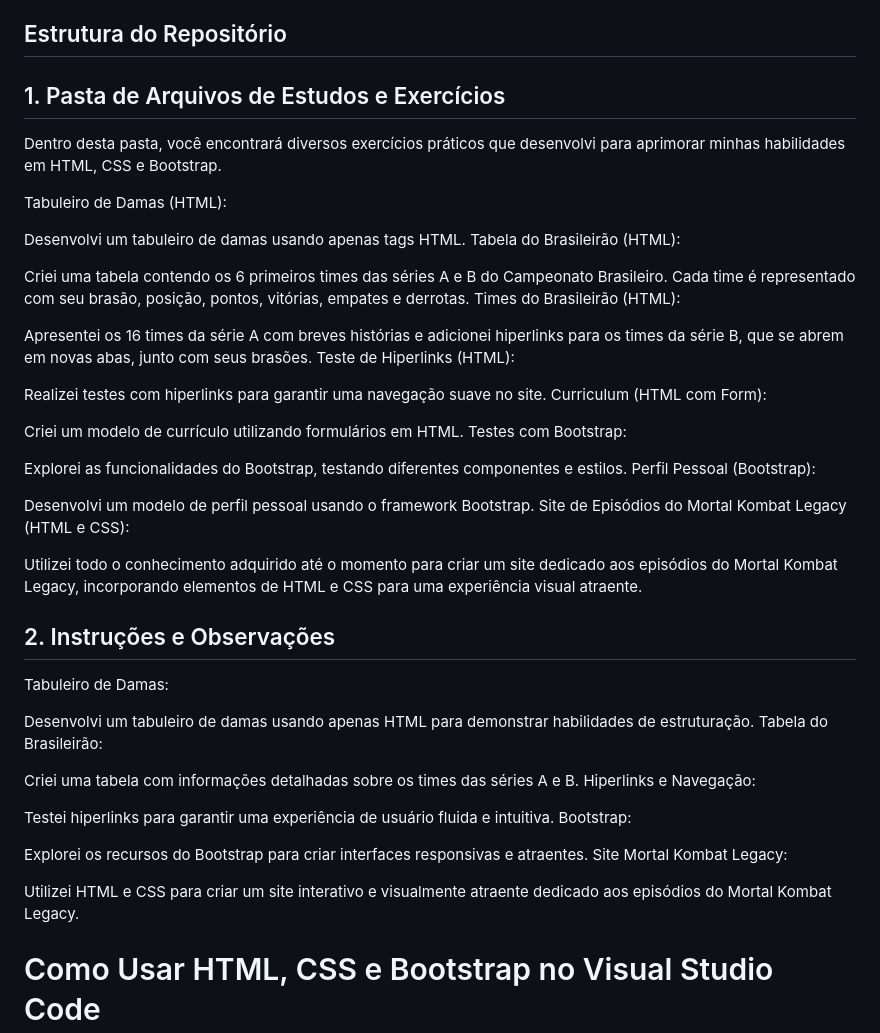
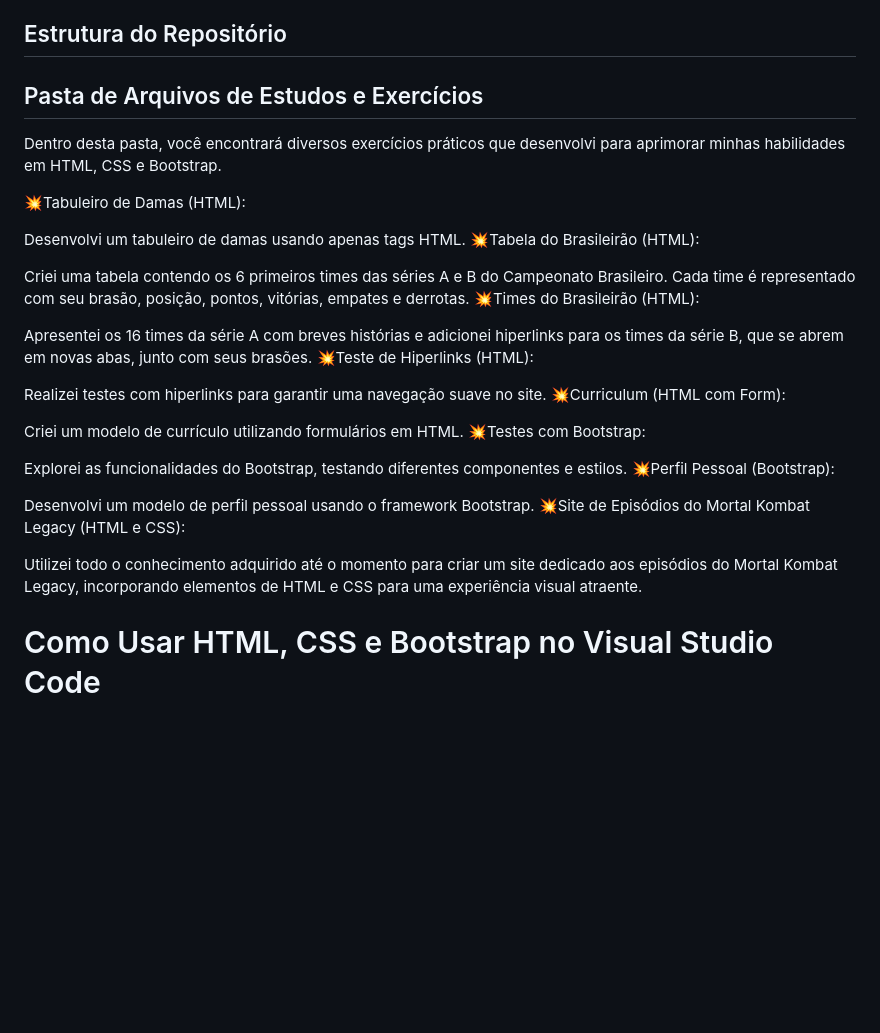
Before and after one commit to dotanflavio/HTML-CSS-Bootstrap, a Markdown page: README.md, the part around the change. GitHub-like rendering; blank space fills up the shorter version.

```diff
--- a/README.md
+++ b/README.md
@@ -8,51 +8,34 @@ Bem-vindo ao meu repositório GitHub! Aqui você encontrará uma variedade de ex
 ## Estrutura do Repositório
 
 
-## 1. Pasta de Arquivos de Estudos e Exercícios
+## Pasta de Arquivos de Estudos e Exercícios
 
 Dentro desta pasta, você encontrará diversos exercícios práticos que desenvolvi para aprimorar minhas habilidades em HTML, CSS e Bootstrap.
 
-Tabuleiro de Damas (HTML):
+:collision:Tabuleiro de Damas (HTML):
 
 Desenvolvi um tabuleiro de damas usando apenas tags HTML.
-Tabela do Brasileirão (HTML):
+:collision:Tabela do Brasileirão (HTML):
 
 Criei uma tabela contendo os 6 primeiros times das séries A e B do Campeonato Brasileiro. Cada time é representado com seu brasão, posição, pontos, vitórias, empates e derrotas.
-Times do Brasileirão (HTML):
+:collision:Times do Brasileirão (HTML):
 
 Apresentei os 16 times da série A com breves histórias e adicionei hiperlinks para os times da série B, que se abrem em novas abas, junto com seus brasões.
-Teste de Hiperlinks (HTML):
+:collision:Teste de Hiperlinks (HTML):
 
 Realizei testes com hiperlinks para garantir uma navegação suave no site.
-Curriculum (HTML com Form):
+:collision:Curriculum (HTML com Form):
 
 Criei um modelo de currículo utilizando formulários em HTML.
-Testes com Bootstrap:
+:collision:Testes com Bootstrap:
 
 Explorei as funcionalidades do Bootstrap, testando diferentes componentes e estilos.
-Perfil Pessoal (Bootstrap):
+:collision:Perfil Pessoal (Bootstrap):
 
 Desenvolvi um modelo de perfil pessoal usando o framework Bootstrap.
-Site de Episódios do Mortal Kombat Legacy (HTML e CSS):
+:collision:Site de Episódios do Mortal Kombat Legacy (HTML e CSS):
 
 Utilizei todo o conhecimento adquirido até o momento para criar um site dedicado aos episódios do Mortal Kombat Legacy, incorporando elementos de HTML e CSS para uma experiência visual atraente.
-## 2. Instruções e Observações
-
-Tabuleiro de Damas:
-
-Desenvolvi um tabuleiro de damas usando apenas HTML para demonstrar habilidades de estruturação.
-Tabela do Brasileirão:
-
-Criei uma tabela com informações detalhadas sobre os times das séries A e B.
-Hiperlinks e Navegação:
-
-Testei hiperlinks para garantir uma experiência de usuário fluida e intuitiva.
-Bootstrap:
-
-Explorei os recursos do Bootstrap para criar interfaces responsivas e atraentes.
-Site Mortal Kombat Legacy:
-
-Utilizei HTML e CSS para criar um site interativo e visualmente atraente dedicado aos episódios do Mortal Kombat Legacy.
 
 # Como Usar HTML, CSS e Bootstrap no Visual Studio Code
 
```
